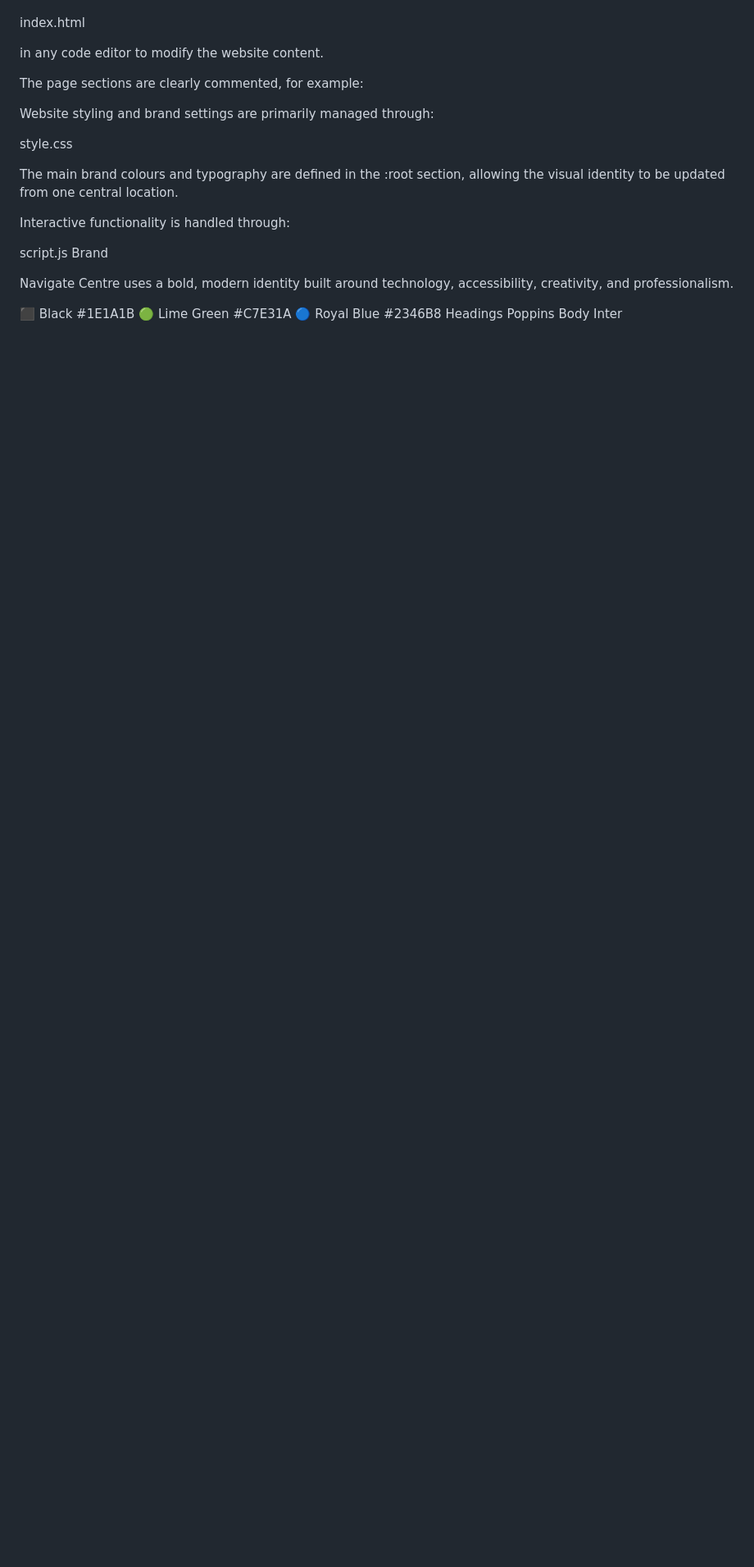
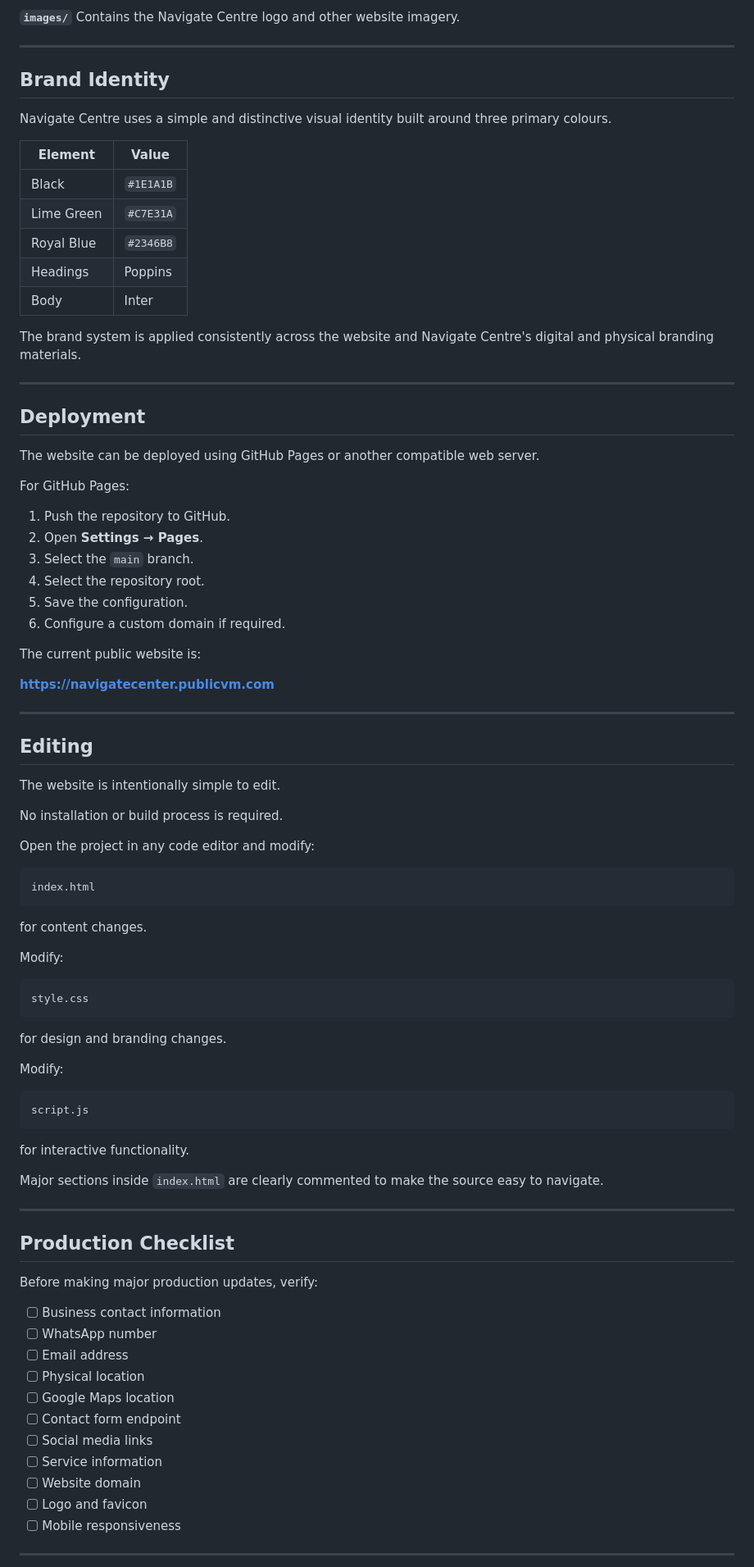
Before and after one commit to ECHEBII937/navigate-centre, a Markdown page: README.md, the part around one of its changes. Shown at 82% size. Rendered like a GitHub page; blank space fills up the shorter version.

Commit message:
Revise README for improved structure and clarity
Updated README to enhance formatting and content clarity.

````diff
--- a/README.md
+++ b/README.md
@@ -108,31 +176,93 @@ Open:
 
+**`images/`**
+Contains the Navigate Centre logo and other website imagery.
+
+---
+
+## Brand Identity
+
+Navigate Centre uses a simple and distinctive visual identity built around three primary colours.
+
+| Element    | Value     |
+| ---------- | --------- |
+| Black      | `#1E1A1B` |
+| Lime Green | `#C7E31A` |
+| Royal Blue | `#2346B8` |
+| Headings   | Poppins   |
+| Body       | Inter     |
+
+The brand system is applied consistently across the website and Navigate Centre's digital and physical branding materials.
+
+---
+
+## Deployment
+
+The website can be deployed using GitHub Pages or another compatible web server.
+
+For GitHub Pages:
+
+1. Push the repository to GitHub.
+2. Open **Settings → Pages**.
+3. Select the `main` branch.
+4. Select the repository root.
+5. Save the configuration.
+6. Configure a custom domain if required.
+
+The current public website is:
+
+**[https://navigatecenter.publicvm.com](https://navigatecenter.publicvm.com)**
+
+---
+
+## Editing
+
+The website is intentionally simple to edit.
+
+No installation or build process is required.
+
+Open the project in any code editor and modify:
+
+```text
 index.html
+```
 
-in any code editor to modify the website content.
+for content changes.
 
-The page sections are clearly commented, for example:
+Modify:
 
-<!-- ============ SERVICES ============ -->
+```text
+style.css
+```
 
-Website styling and brand settings are primarily managed through:
+for design and branding changes.
 
-style.css
+Modify:
 
-The main brand colours and typography are defined in the :root section, allowing the visual identity to be updated from one central location.
+```text
+script.js
+```
 
-Interactive functionality is handled through:
+for interactive functionality.
 
-script.js
-Brand
+Major sections inside `index.html` are clearly commented to make the source easy to navigate.
 
-Navigate Centre uses a bold, modern identity built around technology, accessibility, creativity, and professionalism.
+---
 
+## Production Checklist
 
+Before making major production updates, verify:
 
+* [ ] Business contact information
+* [ ] WhatsApp number
+* [ ] Email address
+* [ ] Physical location
+* [ ] Google Maps location
+* [ ] Contact form endpoint
+* [ ] Social media links
+* [ ] Service information
+* [ ] Website domain
+* [ ] Logo and favicon
+* [ ] Mobile responsiveness
 
-⬛ Black	#1E1A1B
-🟢 Lime Green	#C7E31A
-🔵 Royal Blue	#2346B8
-Headings	Poppins
-Body	Inter
+---
 
````
Also changed, not shown: other parts of README.md (+164 -88 lines).
